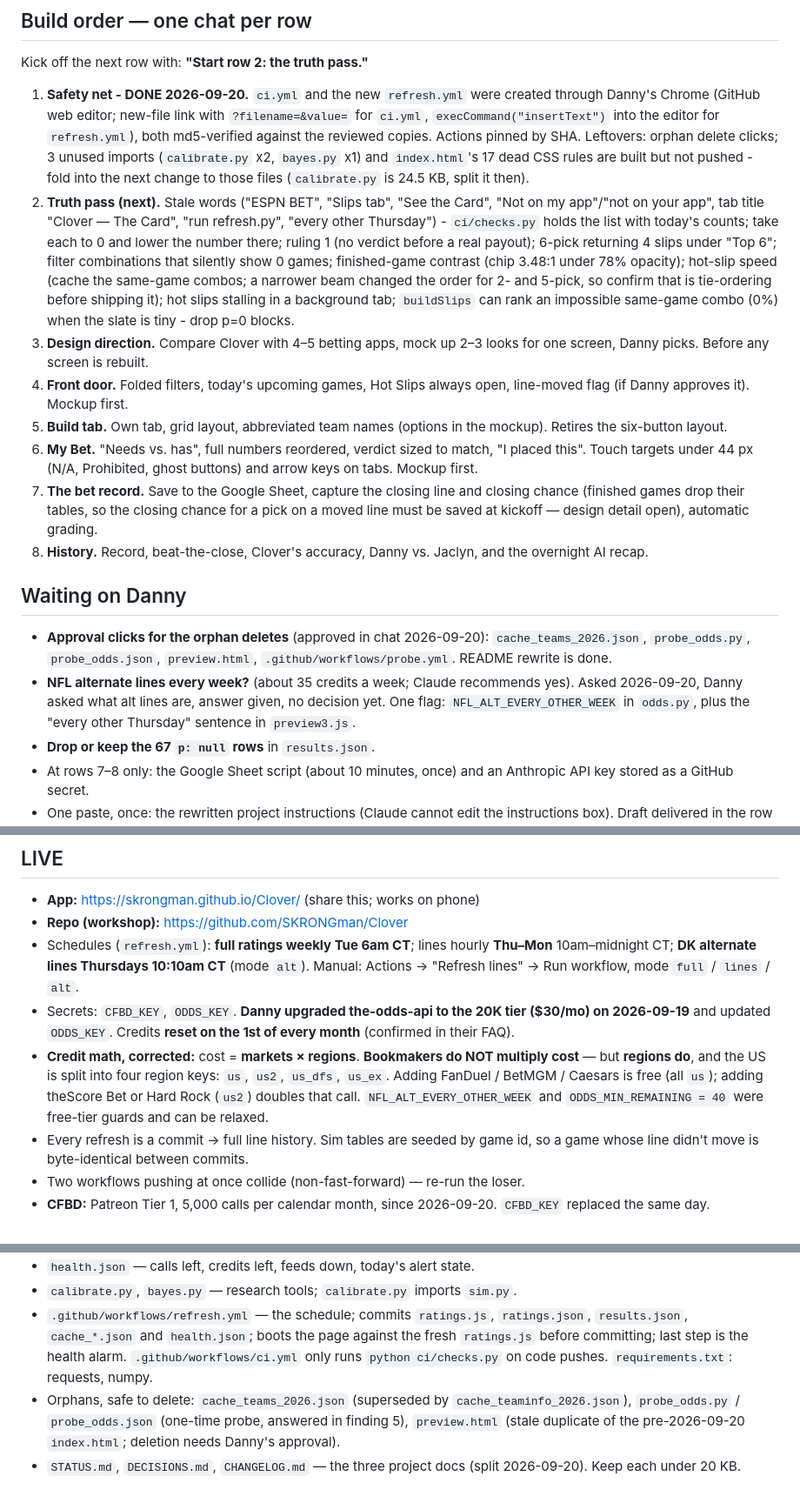
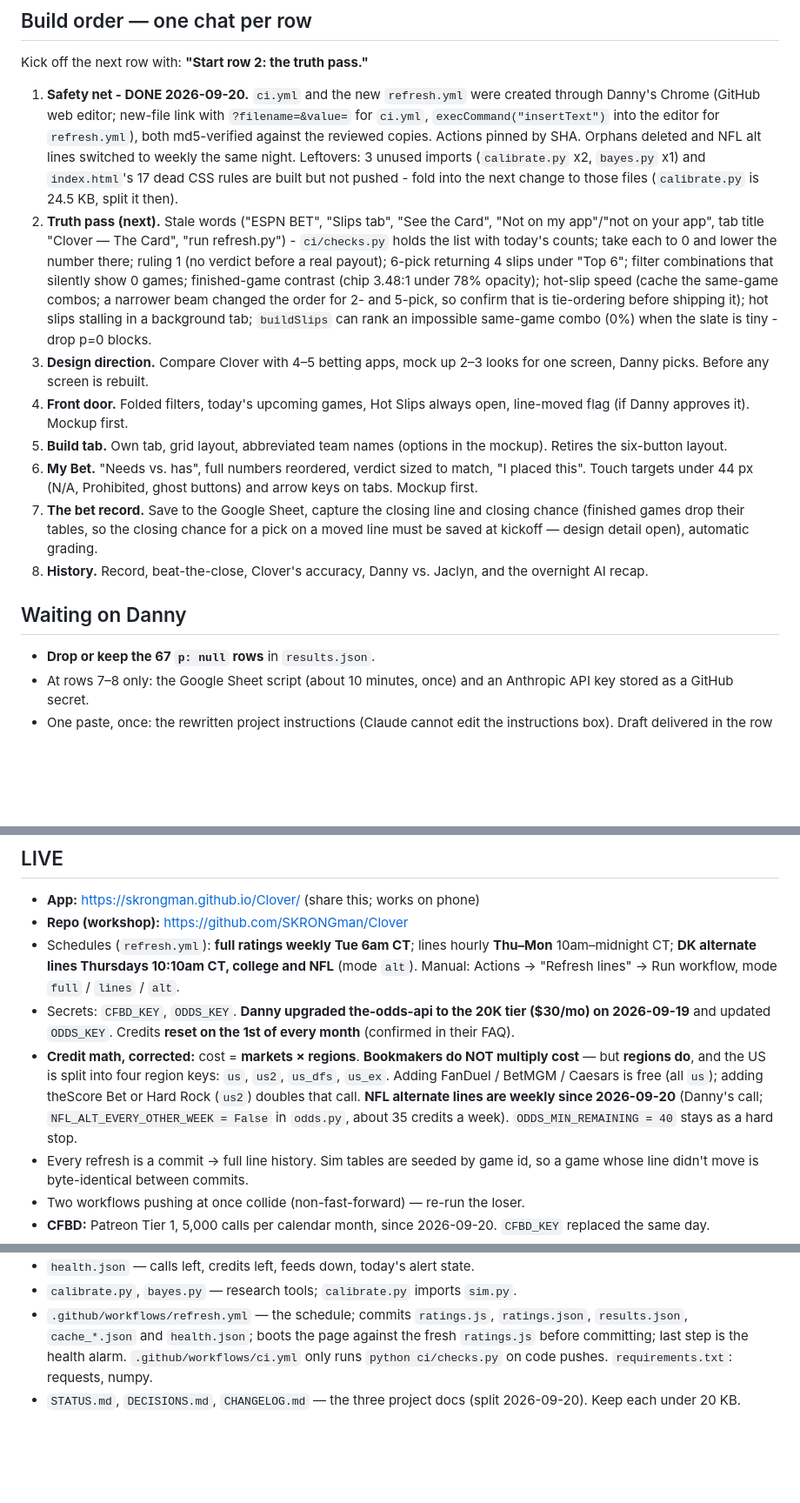
Before and after one commit to SKRONGman/Clover, a Markdown page: STATUS.md, 3 parts joined by grey strips. Shown at 87% size. GitHub-like rendering; blank space fills up the shorter version.

Commit message:
STATUS: orphans deleted, NFL alternate lines weekly

```diff
--- a/STATUS.md
+++ b/STATUS.md
@@ -19,8 +19,8 @@ Last updated: 2026-09-20 (night). **Row 1, the safety net, is done and live**, w
 
 ## Build order — one chat per row
 Kick off the next row with: **"Start row 2: the truth pass."**
-1. **Safety net - DONE 2026-09-20.** `ci.yml` and the new `refresh.yml` were created through Danny's Chrome (GitHub web editor; new-file link with `?filename=&value=` for `ci.yml`, `execCommand("insertText")` into the editor for `refresh.yml`), both md5-verified against the reviewed copies. Actions pinned by SHA. Leftovers: orphan delete clicks; 3 unused imports (`calibrate.py` x2, `bayes.py` x1) and `index.html`'s 17 dead CSS rules are built but not pushed - fold into the next change to those files (`calibrate.py` is 24.5 KB, split it then).
-2. **Truth pass (next).** Stale words ("ESPN BET", "Slips tab", "See the Card", "Not on my app"/"not on your app", tab title "Clover — The Card", "run refresh.py", "every other Thursday") - `ci/checks.py` holds the list with today's counts; take each to 0 and lower the number there; ruling 1 (no verdict before a real payout); 6-pick returning 4 slips under "Top 6"; filter combinations that silently show 0 games; finished-game contrast (chip 3.48:1 under 78% opacity); hot-slip speed (cache the same-game combos; a narrower beam changed the order for 2- and 5-pick, so confirm that is tie-ordering before shipping it); hot slips stalling in a background tab; `buildSlips` can rank an impossible same-game combo (0%) when the slate is tiny - drop p=0 blocks.
+1. **Safety net - DONE 2026-09-20.** `ci.yml` and the new `refresh.yml` were created through Danny's Chrome (GitHub web editor; new-file link with `?filename=&value=` for `ci.yml`, `execCommand("insertText")` into the editor for `refresh.yml`), both md5-verified against the reviewed copies. Actions pinned by SHA. Orphans deleted and NFL alt lines switched to weekly the same night. Leftovers: 3 unused imports (`calibrate.py` x2, `bayes.py` x1) and `index.html`'s 17 dead CSS rules are built but not pushed - fold into the next change to those files (`calibrate.py` is 24.5 KB, split it then).
+2. **Truth pass (next).** Stale words ("ESPN BET", "Slips tab", "See the Card", "Not on my app"/"not on your app", tab title "Clover — The Card", "run refresh.py") - `ci/checks.py` holds the list with today's counts; take each to 0 and lower the number there; ruling 1 (no verdict before a real payout); 6-pick returning 4 slips under "Top 6"; filter combinations that silently show 0 games; finished-game contrast (chip 3.48:1 under 78% opacity); hot-slip speed (cache the same-game combos; a narrower beam changed the order for 2- and 5-pick, so confirm that is tie-ordering before shipping it); hot slips stalling in a background tab; `buildSlips` can rank an impossible same-game combo (0%) when the slate is tiny - drop p=0 blocks.
 3. **Design direction.** Compare Clover with 4–5 betting apps, mock up 2–3 looks for one screen, Danny picks. Before any screen is rebuilt.
 4. **Front door.** Folded filters, today's upcoming games, Hot Slips always open, line-moved flag (if Danny approves it). Mockup first.
 5. **Build tab.** Own tab, grid layout, abbreviated team names (options in the mockup). Retires the six-button layout.
@@ -29,8 +29,6 @@ Kick off the next row with: **"Start row 2: the truth pass."**
 8. **History.** Record, beat-the-close, Clover's accuracy, Danny vs. Jaclyn, and the overnight AI recap.
 
 ## Waiting on Danny
-- **Approval clicks for the orphan deletes** (approved in chat 2026-09-20): `cache_teams_2026.json`, `probe_odds.py`, `probe_odds.json`, `preview.html`, `.github/workflows/probe.yml`. README rewrite is done.
-- **NFL alternate lines every week?** (about 35 credits a week; Claude recommends yes). Asked 2026-09-20, Danny asked what alt lines are, answer given, no decision yet. One flag: `NFL_ALT_EVERY_OTHER_WEEK` in `odds.py`, plus the "every other Thursday" sentence in `preview3.js`.
 - **Drop or keep the 67 `p: null` rows** in `results.json`.
 - At rows 7–8 only: the Google Sheet script (about 10 minutes, once) and an Anthropic API key stored as a GitHub secret.
 - One paste, once: the rewritten project instructions (Claude cannot edit the instructions box). Draft delivered in the row 1 chat.
@@ -41,9 +39,9 @@ Player props (needs new math, not just new data) · multi-book and Kalshi prices
 ## LIVE
 - **App:** https://skrongman.github.io/Clover/  (share this; works on phone)
 - **Repo (workshop):** https://github.com/SKRONGman/Clover
-- Schedules (`refresh.yml`): **full ratings weekly Tue 6am CT**; lines hourly **Thu–Mon** 10am–midnight CT; **DK alternate lines Thursdays 10:10am CT** (mode `alt`). Manual: Actions → "Refresh lines" → Run workflow, mode `full` / `lines` / `alt`.
+- Schedules (`refresh.yml`): **full ratings weekly Tue 6am CT**; lines hourly **Thu–Mon** 10am–midnight CT; **DK alternate lines Thursdays 10:10am CT, college and NFL** (mode `alt`). Manual: Actions → "Refresh lines" → Run workflow, mode `full` / `lines` / `alt`.
 - Secrets: `CFBD_KEY`, `ODDS_KEY`. **Danny upgraded the-odds-api to the 20K tier ($30/mo) on 2026-09-19** and updated `ODDS_KEY`. Credits **reset on the 1st of every month** (confirmed in their FAQ).
-- **Credit math, corrected:** cost = **markets × regions**. **Bookmakers do NOT multiply cost** — but **regions do**, and the US is split into four region keys: `us`, `us2`, `us_dfs`, `us_ex`. Adding FanDuel / BetMGM / Caesars is free (all `us`); adding theScore Bet or Hard Rock (`us2`) doubles that call. `NFL_ALT_EVERY_OTHER_WEEK` and `ODDS_MIN_REMAINING = 40` were free-tier guards and can be relaxed.
+- **Credit math, corrected:** cost = **markets × regions**. **Bookmakers do NOT multiply cost** — but **regions do**, and the US is split into four region keys: `us`, `us2`, `us_dfs`, `us_ex`. Adding FanDuel / BetMGM / Caesars is free (all `us`); adding theScore Bet or Hard Rock (`us2`) doubles that call. **NFL alternate lines are weekly since 2026-09-20** (Danny's call; `NFL_ALT_EVERY_OTHER_WEEK = False` in `odds.py`, about 35 credits a week). `ODDS_MIN_REMAINING = 40` stays as a hard stop.
 - Every refresh is a commit → full line history. Sim tables are seeded by game id, so a game whose line didn't move is byte-identical between commits.
 - Two workflows pushing at once collide (non-fast-forward) — re-run the loser.
 - **CFBD:** Patreon Tier 1, 5,000 calls per calendar month, since 2026-09-20. `CFBD_KEY` replaced the same day.
@@ -67,5 +65,4 @@ Player props (needs new math, not just new data) · multi-book and Kalshi prices
 - `health.json` — calls left, credits left, feeds down, today's alert state.
 - `calibrate.py`, `bayes.py` — research tools; `calibrate.py` imports `sim.py`.
 - `.github/workflows/refresh.yml` — the schedule; commits `ratings.js`, `ratings.json`, `results.json`, `cache_*.json` and `health.json`; boots the page against the fresh `ratings.js` before committing; last step is the health alarm. `.github/workflows/ci.yml` only runs `python ci/checks.py` on code pushes. `requirements.txt`: requests, numpy.
-- Orphans, safe to delete: `cache_teams_2026.json` (superseded by `cache_teaminfo_2026.json`), `probe_odds.py` / `probe_odds.json` (one-time probe, answered in finding 5), `preview.html` (stale duplicate of the pre-2026-09-20 `index.html`; deletion needs Danny's approval).
 - `STATUS.md`, `DECISIONS.md`, `CHANGELOG.md` — the three project docs (split 2026-09-20). Keep each under 20 KB.
```
